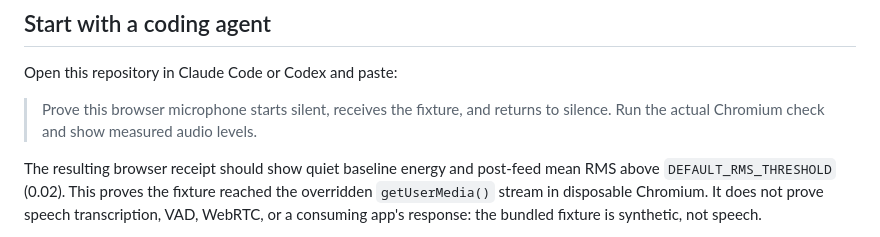
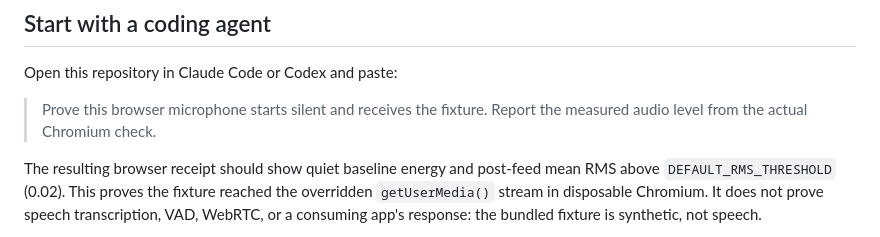
Before and after one commit to firstbitelabsllc/voice-debug-harness, a Markdown page: docs/reference.md, the part around the change. Drawn GitHub-style.

```diff
--- a/docs/reference.md
+++ b/docs/reference.md
@@ -4,9 +4,8 @@
 
 Open this repository in Claude Code or Codex and paste:
 
-> Prove this browser microphone starts silent, receives the fixture, and
-> returns to silence. Run the actual Chromium check and show measured audio
-> levels.
+> Prove this browser microphone starts silent and receives the fixture. Report
+> the measured audio level from the actual Chromium check.
 
 The resulting browser receipt should show quiet baseline energy and post-feed
 mean RMS above `DEFAULT_RMS_THRESHOLD` (0.02). This proves the fixture reached
```
Also changed, not shown: README.md (+4 -6 lines), docs/capture.md (+15 -11 lines), docs/assets/microphone-demo.png, 5 other files.
